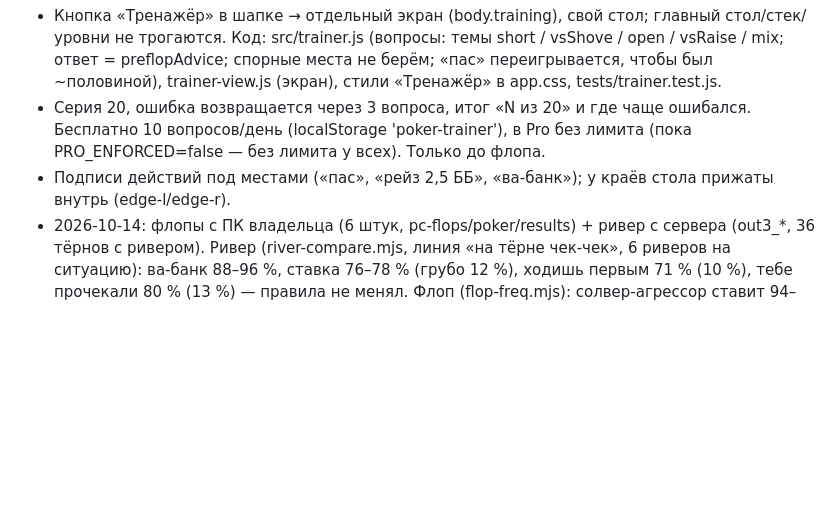
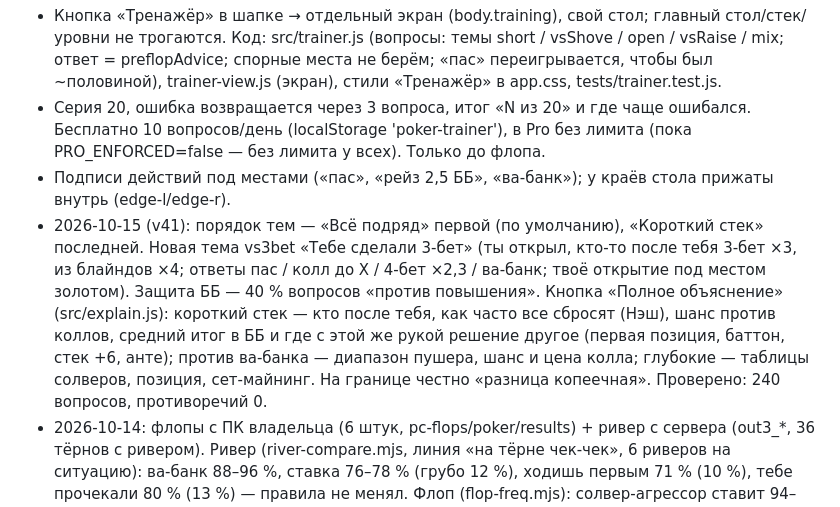
Before and after one commit to Haniken88/Poker-sovet, a Markdown page: CLAUDE.md, the part around the change. GitHub-like rendering; blank space fills up the shorter version.

Commit message:
Заметки: тренажёр v41
Co-Authored-By: Claude Opus 5.5 <noreply@anthropic.com>

```diff
--- a/CLAUDE.md
+++ b/CLAUDE.md
@@ -287,6 +287,12 @@
 - Серия 20, ошибка возвращается через 3 вопроса, итог «N из 20» и где чаще ошибался. Бесплатно 10 вопросов/день
   (localStorage 'poker-trainer'), в Pro без лимита (пока PRO_ENFORCED=false — без лимита у всех). Только до флопа.
 - Подписи действий под местами («пас», «рейз 2,5 ББ», «ва-банк»); у краёв стола прижаты внутрь (edge-l/edge-r).
+- 2026-10-15 (v41): порядок тем — «Всё подряд» первой (по умолчанию), «Короткий стек» последней. Новая тема vs3bet
+  «Тебе сделали 3-бет» (ты открыл, кто-то после тебя 3-бет ×3, из блайндов ×4; ответы пас / колл до X / 4-бет ×2,3 / ва-банк;
+  твоё открытие под местом золотом). Защита ББ — 40 % вопросов «против повышения». Кнопка «Полное объяснение» (src/explain.js):
+  короткий стек — кто после тебя, как часто все сбросят (Нэш), шанс против коллов, средний итог в ББ и где с этой же рукой
+  решение другое (первая позиция, баттон, стек +6, анте); против ва-банка — диапазон пушера, шанс и цена колла;
+  глубокие — таблицы солверов, позиция, сет-майнинг. На границе честно «разница копеечная». Проверено: 240 вопросов, противоречий 0.
 - 2026-10-14: флопы с ПК владельца (6 штук, pc-flops/poker/results) + ривер с сервера (out3_*, 36 тёрнов с ривером).
   Ривер (river-compare.mjs, линия «на тёрне чек-чек», 6 риверов на ситуацию): ва-банк 88–96 %, ставка 76–78 % (грубо 12 %),
   ходишь первым 71 % (10 %), тебе прочекали 80 % (13 %) — правила не менял.
```
